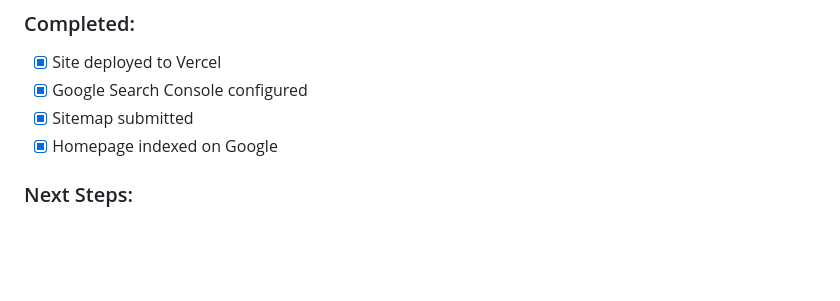
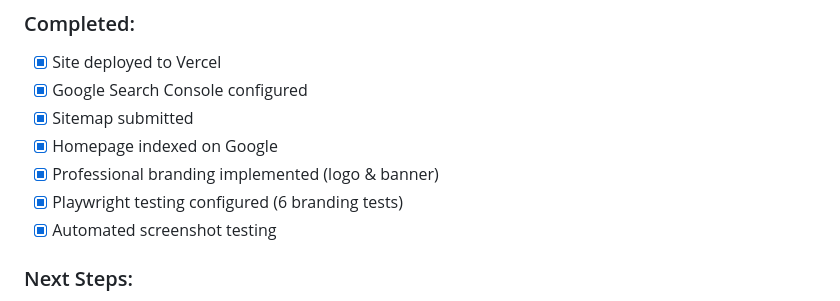
Before and after one commit to ethancarlton-cyber/jetwash, a Markdown page: README.md, the part around one of its changes. Rendered like a GitHub page; blank space fills up the shorter version.

```diff
--- a/README.md
+++ b/README.md
@@ -98,6 +143,9 @@ The quote form uses **Web3Forms** (FREE - 250 submissions/month):
 - [x] Google Search Console configured
 - [x] Sitemap submitted
 - [x] Homepage indexed on Google
+- [x] Professional branding implemented (logo & banner)
+- [x] Playwright testing configured (6 branding tests)
+- [x] Automated screenshot testing
 
 ### Next Steps:
 - [ ] Set up Google Analytics
```
Also changed, not shown: other parts of README.md (+45 -0 lines).
